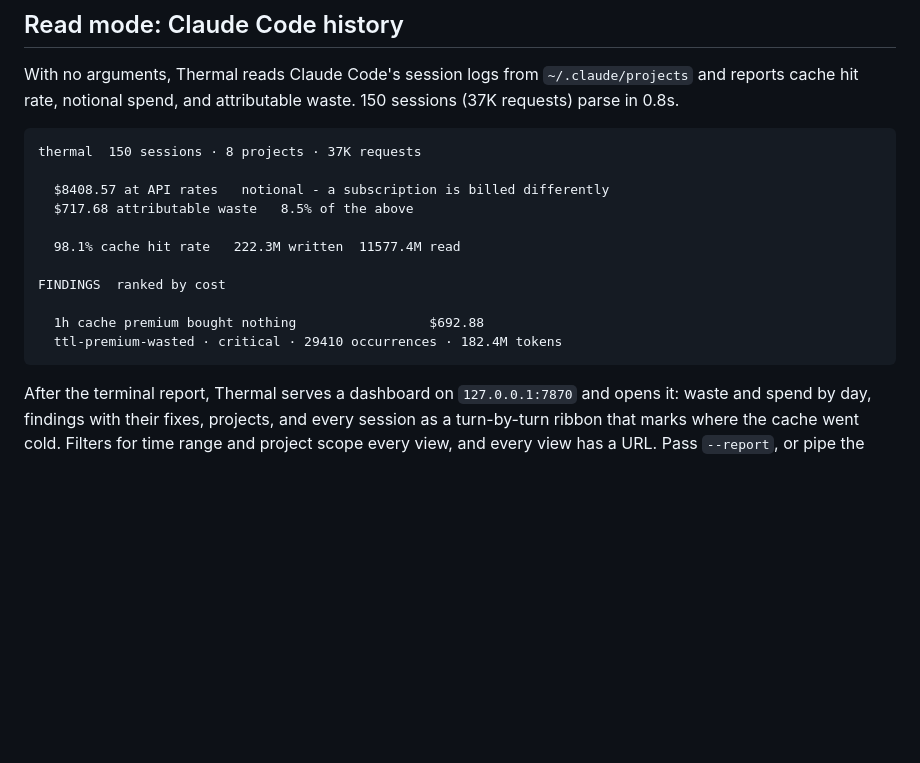
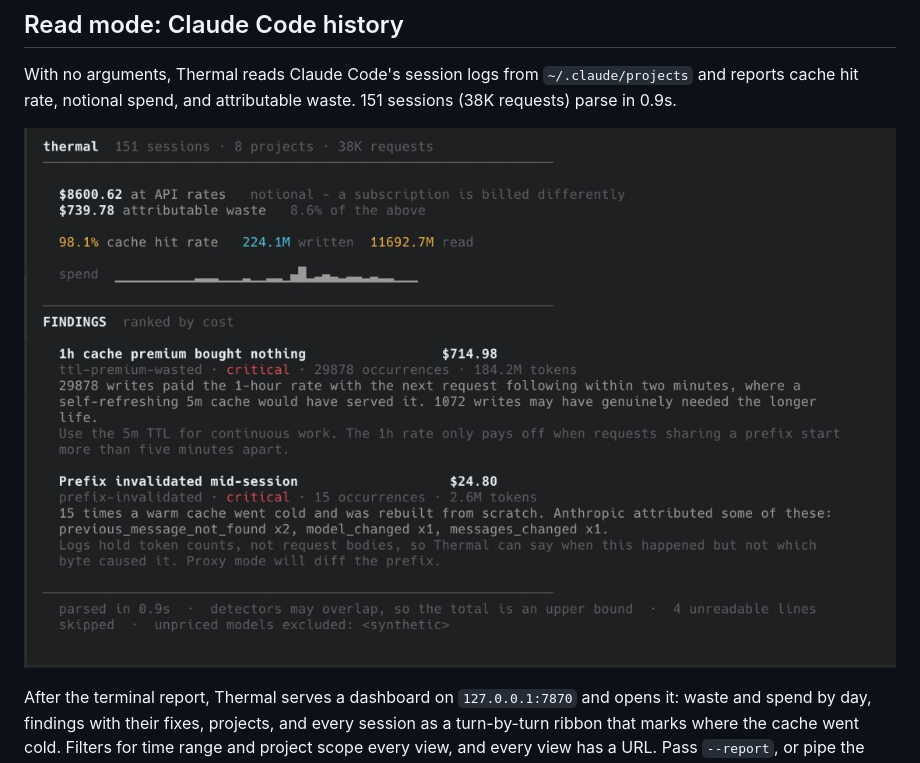
Before and after one commit to ujjwal502/thermal, a Markdown page: README.md, the part around the change. GitHub-like rendering; pictures changed too: docs/terminal.jpeg (added); blank space fills up the shorter version.

Commit message:
Show the terminal report as a screenshot in the README
The plain-text copy lost the colour and had drifted from current output.
Also ignore .DS_Store.

````diff
--- a/README.md
+++ b/README.md
@@ -70,21 +70,9 @@ not healthy.
 
 With no arguments, Thermal reads Claude Code's session logs from
 `~/.claude/projects` and reports cache hit rate, notional spend, and attributable
-waste. 150 sessions (37K requests) parse in 0.8s.
+waste. 151 sessions (38K requests) parse in 0.9s.
 
-```
-thermal  150 sessions · 8 projects · 37K requests
-
-  $8408.57 at API rates   notional - a subscription is billed differently
-  $717.68 attributable waste   8.5% of the above
-
-  98.1% cache hit rate   222.3M written  11577.4M read
-
-FINDINGS  ranked by cost
-
-  1h cache premium bought nothing                 $692.88
-  ttl-premium-wasted · critical · 29410 occurrences · 182.4M tokens
-```
+![Thermal terminal report: spend at API rates, attributable waste, cache hit rate, a spend sparkline, and findings ranked by cost with their fixes](docs/terminal.jpeg)
 
 After the terminal report, Thermal serves a dashboard on `127.0.0.1:7870` and
 opens it: waste and spend by day, findings with their fixes, projects, and every
````
Also changed, not shown: 1 other file.
